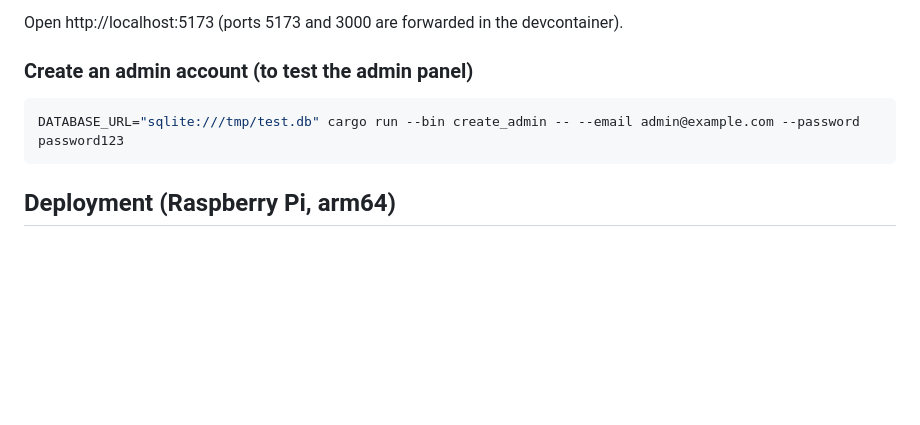
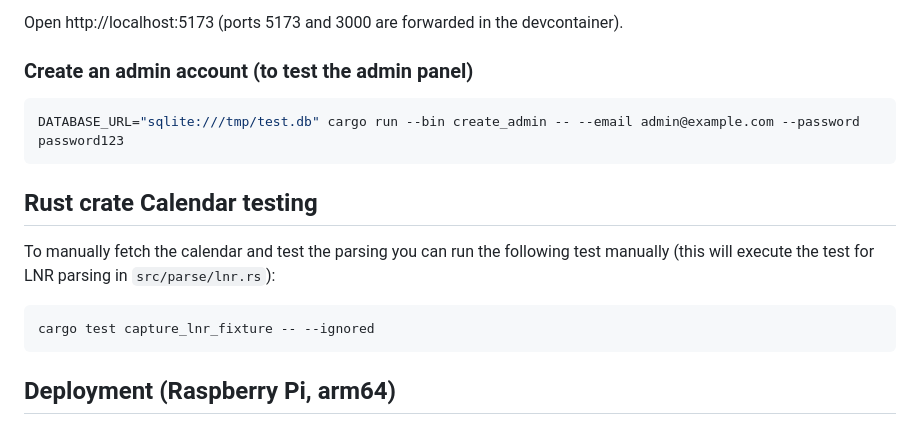
Before and after one commit to ficaud/Ovalbot, a Markdown page: README.md, the part around the change. GitHub-like rendering; blank space fills up the shorter version.

Commit message:
added(README.md): rust calendar crate documentation

````diff
--- a/README.md
+++ b/README.md
@@ -99,6 +99,14 @@ Open http://localhost:5173 (ports 5173 and 3000 are forwarded in the devcontaine
 DATABASE_URL="sqlite:///tmp/test.db" cargo run --bin create_admin -- --email admin@example.com --password password123
 ```
 
+## Rust crate Calendar testing
+
+To manually fetch the calendar and test the parsing you can run the following test manually (this will execute the test for LNR parsing in `src/parse/lnr.rs`):
+
+```bash
+cargo test capture_lnr_fixture -- --ignored
+```
+
 ## Deployment (Raspberry Pi, arm64)
 
 `deploy.yml` builds a `linux/arm64` image and publishes it to GHCR on every `v*`
````
